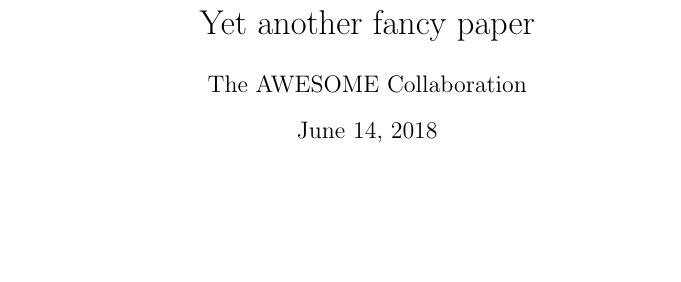
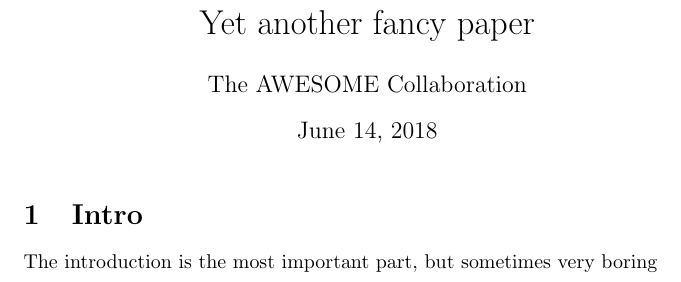
Before and after one commit to flocco/dummyProject, a LaTeX document (paper.tex, which reads introduction.tex): part of the page, cut so that both start at the same text, the shorter picture padded with empty space. Compiled offline with pdfLaTeX.

Commit message:
Add introduction to the fancy paper

```diff
--- /dev/null
+++ b/introduction.tex
@@ -0,0 +1,2 @@
+\section{Intro}
+The introduction is the most important part, but sometimes very boring
--- a/paper.tex
+++ b/paper.tex
@@ -6,4 +6,6 @@
 \begin{document}
 \maketitle
 
+\input{introduction.tex}
+
 \end{document}
```
